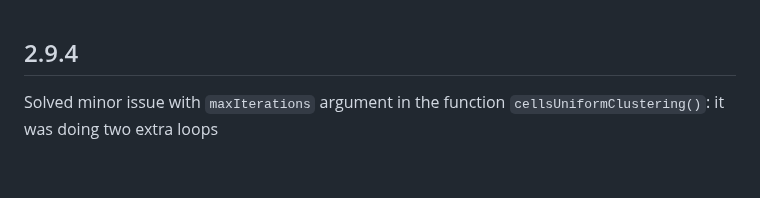
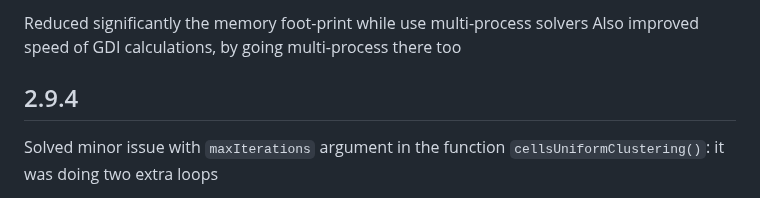
Before and after one commit to seriph78/COTAN, a Markdown page: NEWS.md, the part around the change. GitHub-like rendering; blank space fills up the shorter version.

```diff
--- a/NEWS.md
+++ b/NEWS.md
@@ -1,3 +1,7 @@
+Reduced significantly the memory foot-print while use multi-process
+solvers
+Also improved speed of GDI calculations, by going multi-process there too
+
 ## 2.9.4
 
 Solved minor issue with `maxIterations` argument in the function
```
